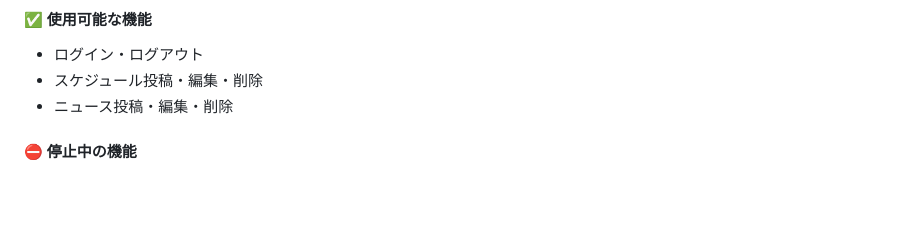
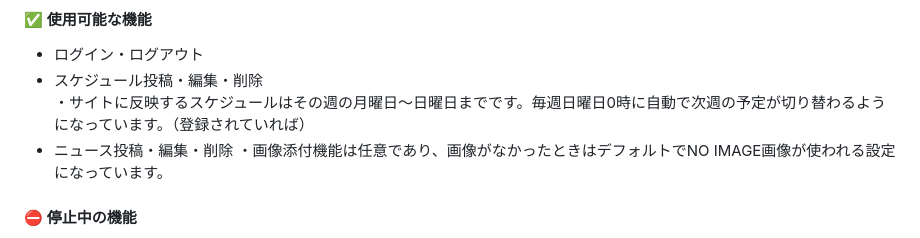
Before and after one commit to yunu0705/TestAppRails, a Markdown page: README.md, the part around the change. Drawn GitHub-style; blank space fills up the shorter version.

```diff
--- a/README.md
+++ b/README.md
@@ -25,7 +25,9 @@
 #### ✅ 使用可能な機能
  * ログイン・ログアウト
  * スケジュール投稿・編集・削除
+・サイトに反映するスケジュールはその週の月曜日～日曜日までです。毎週日曜日0時に自動で次週の予定が切り替わるようになっています。（登録されていれば）
  * ニュース投稿・編集・削除
+・画像添付機能は任意であり、画像がなかったときはデフォルトでNO IMAGE画像が使われる設定になっています。
 
 #### ⛔ 停止中の機能
  * ユーザー新規登録の送信
```
